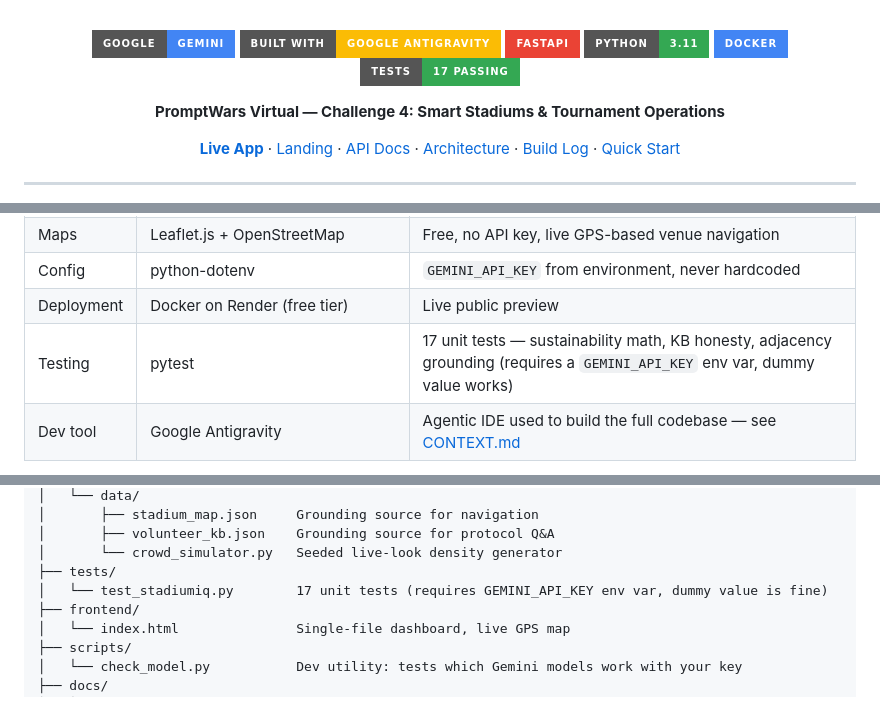
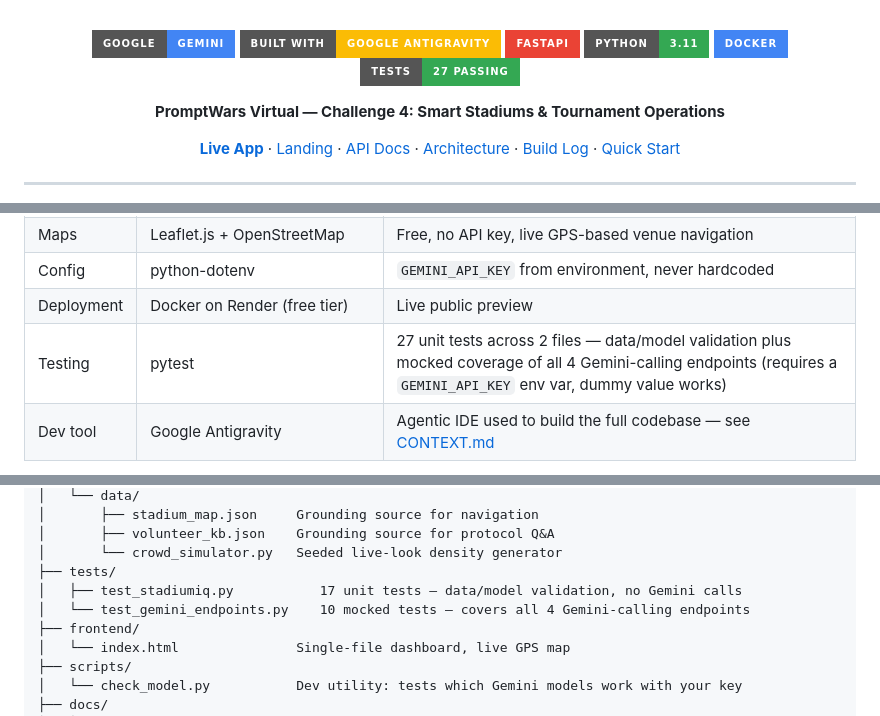
Before and after one commit to ashish-doing/StadiumIQ, a Markdown page: README.md, 3 parts joined by grey strips. Drawn GitHub-style; badges without logos.

Commit message:
docs: update test count to 27 across README and ARCHITECTURE (2 test files)

```diff
--- a/README.md
+++ b/README.md
@@ -18,7 +18,7 @@
   <img src="https://img.shields.io/badge/FastAPI-EA4335?style=for-the-badge&logo=fastapi&logoColor=white" />
   <img src="https://img.shields.io/badge/Python-3.11-34A853?style=for-the-badge&logo=python&logoColor=white" />
   <img src="https://img.shields.io/badge/Docker-4285F4?style=for-the-badge&logo=docker&logoColor=white" />
-  <img src="https://img.shields.io/badge/Tests-17%20passing-34A853?style=for-the-badge&logo=pytest&logoColor=white" />
+  <img src="https://img.shields.io/badge/Tests-27%20passing-34A853?style=for-the-badge&logo=pytest&logoColor=white" />
 </p>
 
 <p align="center">
@@ -122,7 +122,7 @@ Every feature router calls through a single `gemini_client.py` — one choke poi
 | Maps | Leaflet.js + OpenStreetMap | Free, no API key, live GPS-based venue navigation |
 | Config | python-dotenv | `GEMINI_API_KEY` from environment, never hardcoded |
 | Deployment | Docker on Render (free tier) | Live public preview |
-| Testing | pytest | 17 unit tests — sustainability math, KB honesty, adjacency grounding (requires a `GEMINI_API_KEY` env var, dummy value works) |
+| Testing | pytest | 27 unit tests across 2 files — data/model validation plus mocked coverage of all 4 Gemini-calling endpoints (requires a `GEMINI_API_KEY` env var, dummy value works) |
 | Dev tool | Google Antigravity | Agentic IDE used to build the full codebase — see [CONTEXT.md](./CONTEXT.md) |
 
 **Note on model choice:** the Gemini 2.5 family (`gemini-2.5-flash`, `gemini-2.5-flash-lite`) began returning premature 404s on newer API keys during this build, ahead of their official October 2026 deprecation date. `scripts/check_model.py` tests live availability against your own key and confirmed `gemini-3.1-flash-lite` as the stable working choice — see the script if you need to re-verify after a Google-side model change.
@@ -263,7 +263,8 @@ stadiumiq/
 │       ├── volunteer_kb.json    Grounding source for protocol Q&A
 │       └── crowd_simulator.py   Seeded live-look density generator
 ├── tests/
-│   └── test_stadiumiq.py        17 unit tests (requires GEMINI_API_KEY env var, dummy value is fine)
+│   ├── test_stadiumiq.py           17 unit tests — data/model validation, no Gemini calls
+│   └── test_gemini_endpoints.py    10 mocked tests — covers all 4 Gemini-calling endpoints
 ├── frontend/
 │   └── index.html               Single-file dashboard, live GPS map
 ├── scripts/
```
Also changed, not shown: other parts of README.md (+1 -1 lines), ARCHITECTURE.md (+1 -1 lines).
